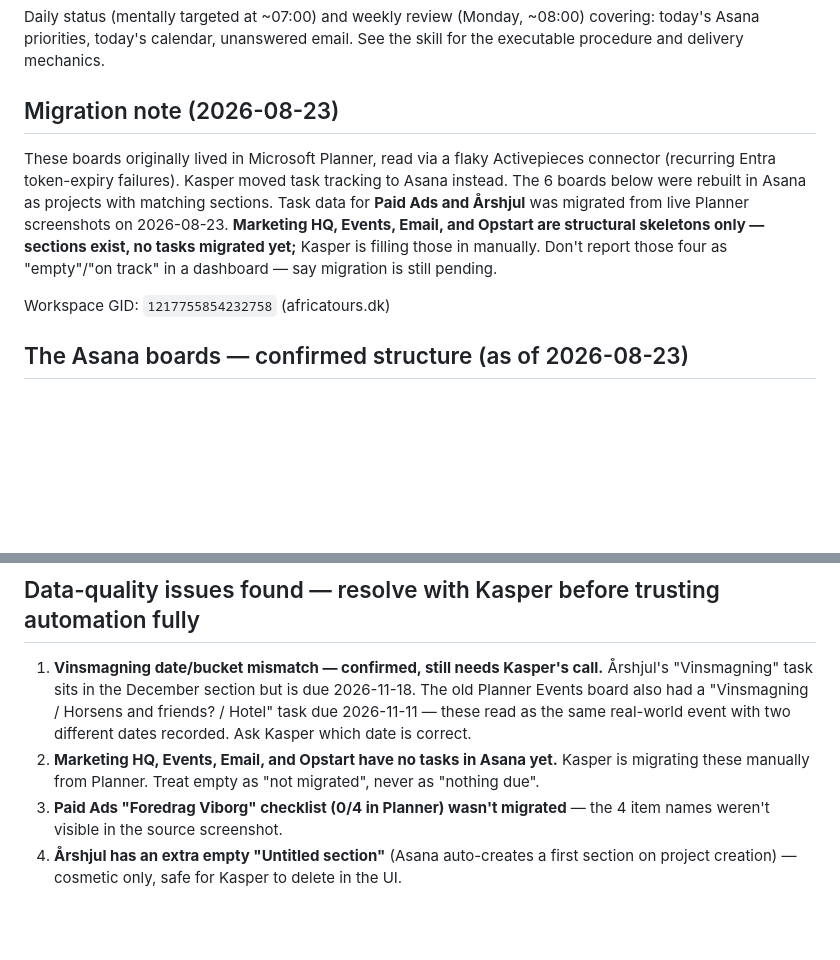
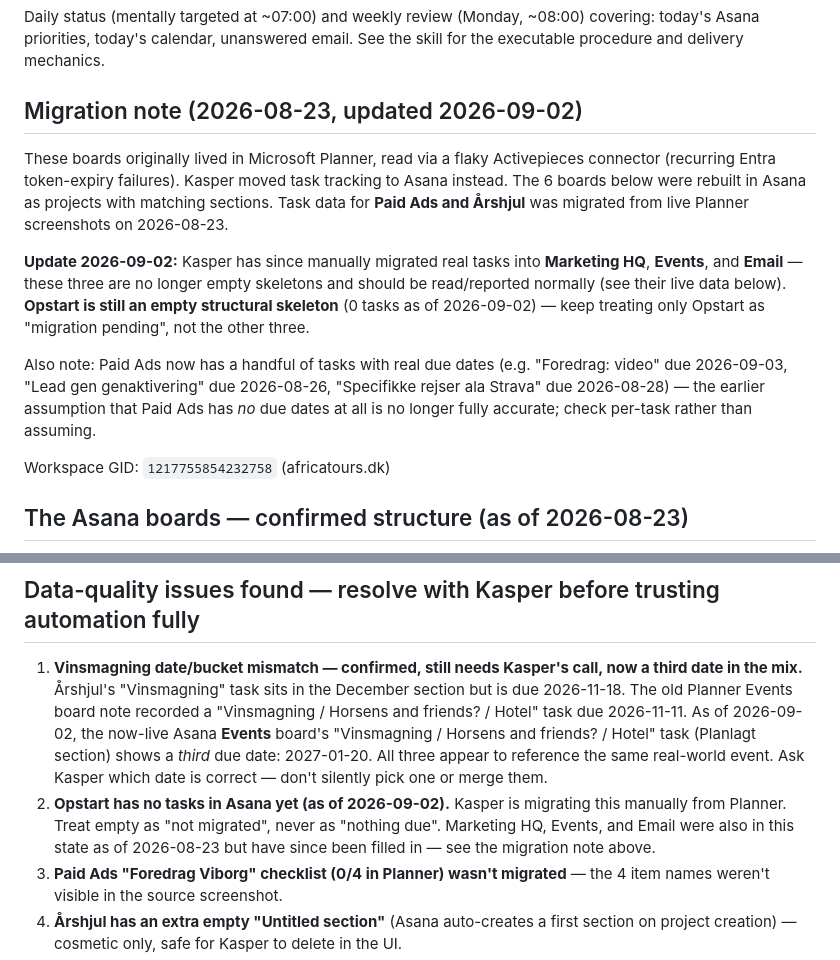
Before and after one commit to KasperAI-stack/OS, a Markdown page: reference/personal-assistant-playbook.md, 2 parts joined by grey strips. Drawn GitHub-style; blank space fills up the shorter version.

Commit message:
Update personal-assistant playbook to match live Asana state (2026-09-02)
Marketing HQ, Events, and Email have real tasks now (no longer empty
skeletons) — only Opstart still is. Also records a third conflicting
Vinsmagning date surfaced by the now-live Events board.

Co-Authored-By: Claude Sonnet 5 <noreply@anthropic.com>
Claude-Session: https://claude.ai/code/session_01UM2AELLWyYk1u4VYeNqnmY

```diff
--- a/reference/personal-assistant-playbook.md
+++ b/reference/personal-assistant-playbook.md
@@ -10,9 +10,13 @@ Durable domain knowledge for the `personal-assistant` agent and the `personal-as
 
 Daily status (mentally targeted at ~07:00) and weekly review (Monday, ~08:00) covering: today's Asana priorities, today's calendar, unanswered email. See the skill for the executable procedure and delivery mechanics.
 
-## Migration note (2026-08-23)
+## Migration note (2026-08-23, updated 2026-09-02)
 
-These boards originally lived in Microsoft Planner, read via a flaky Activepieces connector (recurring Entra token-expiry failures). Kasper moved task tracking to Asana instead. The 6 boards below were rebuilt in Asana as projects with matching sections. Task data for **Paid Ads and Årshjul** was migrated from live Planner screenshots on 2026-08-23. **Marketing HQ, Events, Email, and Opstart are structural skeletons only — sections exist, no tasks migrated yet;** Kasper is filling those in manually. Don't report those four as "empty"/"on track" in a dashboard — say migration is still pending.
+These boards originally lived in Microsoft Planner, read via a flaky Activepieces connector (recurring Entra token-expiry failures). Kasper moved task tracking to Asana instead. The 6 boards below were rebuilt in Asana as projects with matching sections. Task data for **Paid Ads and Årshjul** was migrated from live Planner screenshots on 2026-08-23.
+
+**Update 2026-09-02:** Kasper has since manually migrated real tasks into **Marketing HQ**, **Events**, and **Email** — these three are no longer empty skeletons and should be read/reported normally (see their live data below). **Opstart is still an empty structural skeleton** (0 tasks as of 2026-09-02) — keep treating only Opstart as "migration pending", not the other three.
+
+Also note: Paid Ads now has a handful of tasks with real due dates (e.g. "Foredrag: video" due 2026-09-03, "Lead gen genaktivering" due 2026-08-26, "Specifikke rejser ala Strava" due 2026-08-28) — the earlier assumption that Paid Ads has *no* due dates at all is no longer fully accurate; check per-task rather than assuming.
 
 Workspace GID: `1217755854232758` (africatours.dk)
 
@@ -50,8 +54,8 @@ Use these GIDs directly — don't re-resolve by name.
 
 ## Data-quality issues found — resolve with Kasper before trusting automation fully
 
-1. **Vinsmagning date/bucket mismatch — confirmed, still needs Kasper's call.** Årshjul's "Vinsmagning" task sits in the December section but is due 2026-11-18. The old Planner Events board also had a "Vinsmagning / Horsens and friends? / Hotel" task due 2026-11-11 — these read as the same real-world event with two different dates recorded. Ask Kasper which date is correct.
-2. **Marketing HQ, Events, Email, and Opstart have no tasks in Asana yet.** Kasper is migrating these manually from Planner. Treat empty as "not migrated", never as "nothing due".
+1. **Vinsmagning date/bucket mismatch — confirmed, still needs Kasper's call, now a third date in the mix.** Årshjul's "Vinsmagning" task sits in the December section but is due 2026-11-18. The old Planner Events board note recorded a "Vinsmagning / Horsens and friends? / Hotel" task due 2026-11-11. As of 2026-09-02, the now-live Asana **Events** board's "Vinsmagning / Horsens and friends? / Hotel" task (Planlagt section) shows a *third* due date: 2027-01-20. All three appear to reference the same real-world event. Ask Kasper which date is correct — don't silently pick one or merge them.
+2. **Opstart has no tasks in Asana yet (as of 2026-09-02).** Kasper is migrating this manually from Planner. Treat empty as "not migrated", never as "nothing due". Marketing HQ, Events, and Email were also in this state as of 2026-08-23 but have since been filled in — see the migration note above.
 3. **Paid Ads "Foredrag Viborg" checklist (0/4 in Planner) wasn't migrated** — the 4 item names weren't visible in the source screenshot.
 4. **Årshjul has an extra empty "Untitled section"** (Asana auto-creates a first section on project creation) — cosmetic only, safe for Kasper to delete in the UI.
 5. Planner-era issues from before the migration (a duplicate empty "Årshjul" plan, an unclear "Årsplan" plan, duplicate tasks in the old Marketing HQ) applied to the retired Planner boards and don't carry over automatically — they'll resurface here only if Kasper reintroduces them while migrating manually.
```
Also changed, not shown: other parts of reference/personal-assistant-playbook.md (+1 -1 lines).
